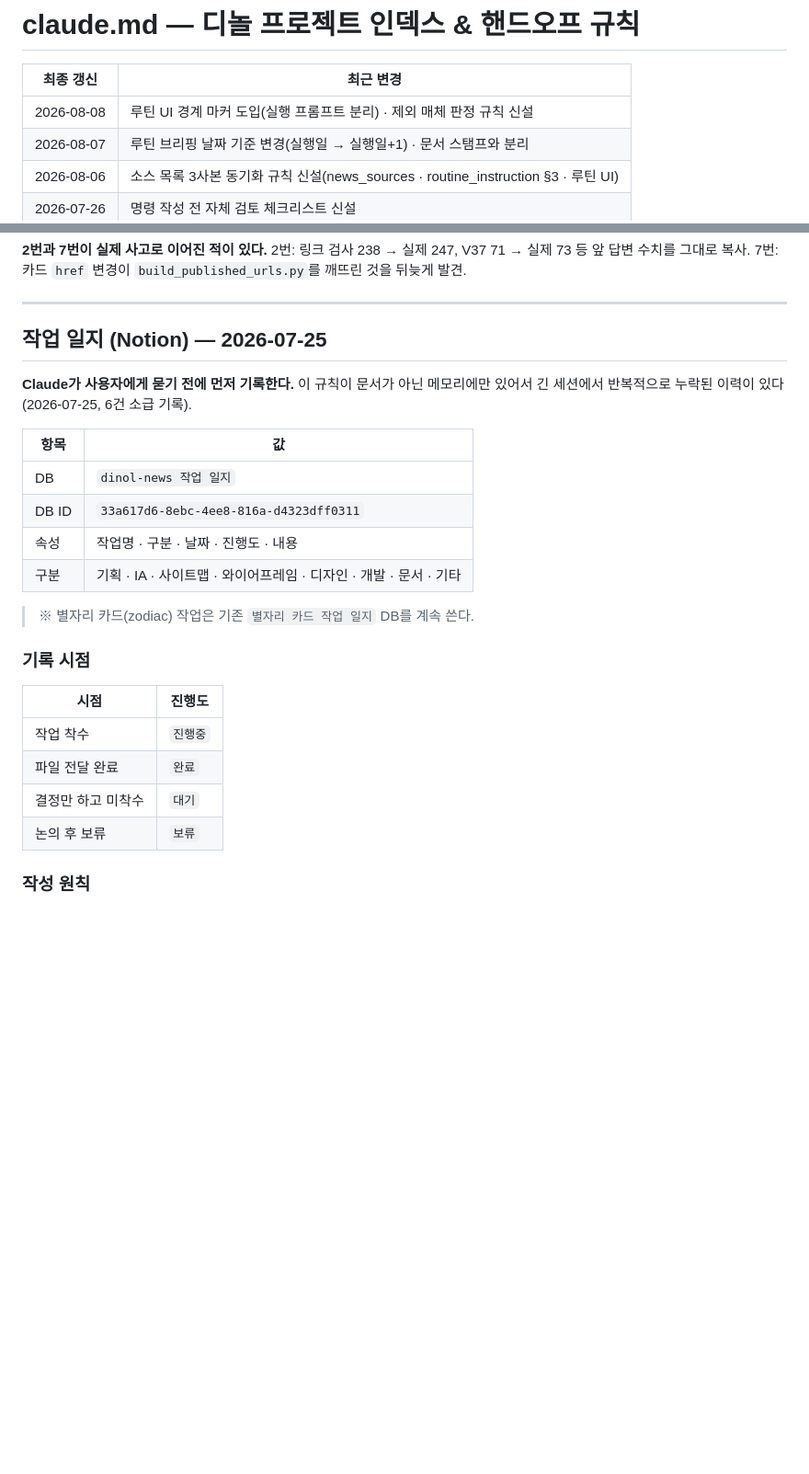
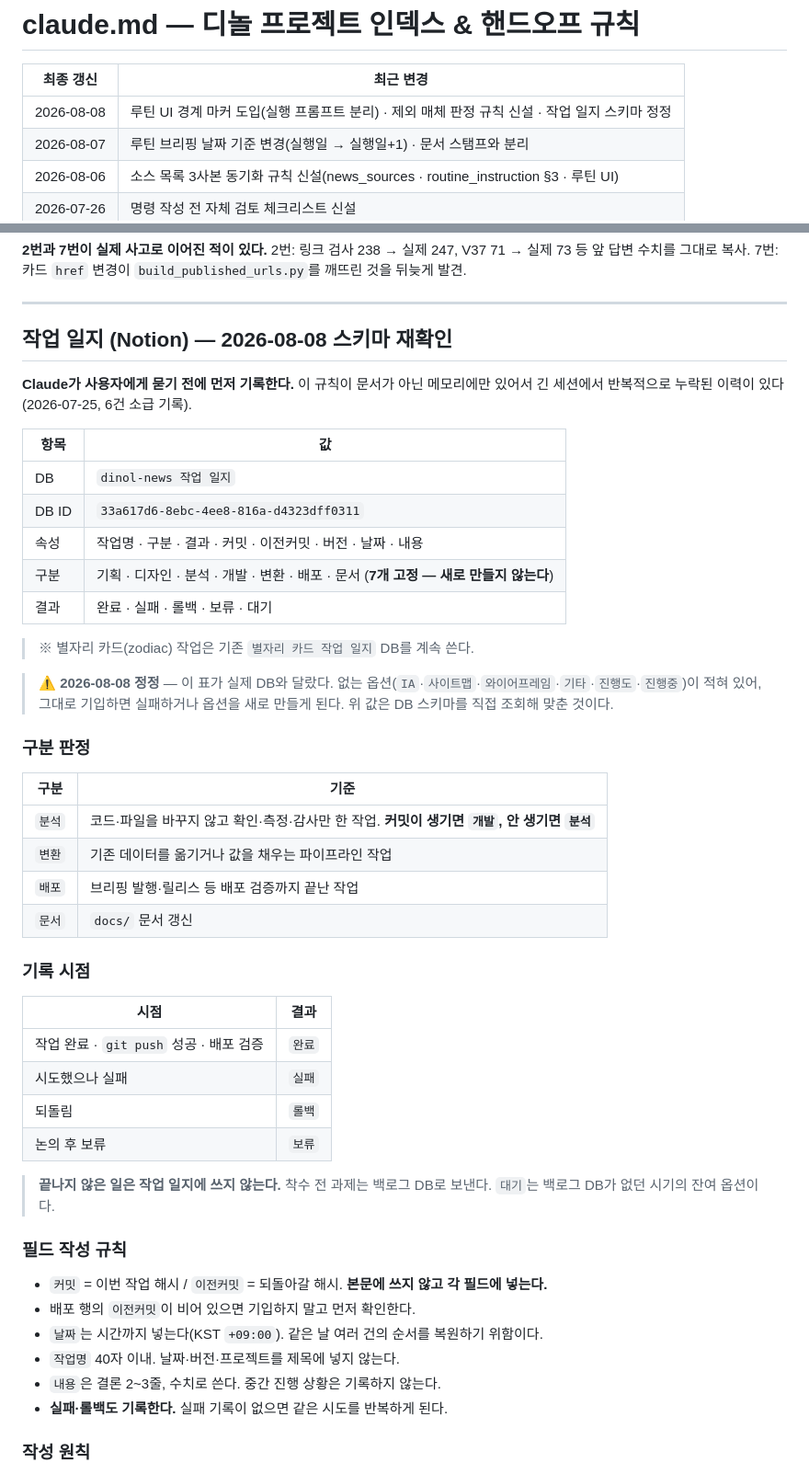
Before and after one commit to kei-insu/dinol-news, a Markdown page: docs/claude.md, 2 parts joined by grey strips. Shown at 92% size. GitHub-like rendering; blank space fills up the shorter version.

Commit message:
docs: claude.md 작업 일지 규칙을 실제 Notion 스키마에 맞춤

```diff
--- a/docs/claude.md
+++ b/docs/claude.md
@@ -2,7 +2,7 @@
 
 | 최종 갱신 | 최근 변경 |
 |---|---|
-| 2026-08-08 | 루틴 UI 경계 마커 도입(실행 프롬프트 분리) · 제외 매체 판정 규칙 신설 |
+| 2026-08-08 | 루틴 UI 경계 마커 도입(실행 프롬프트 분리) · 제외 매체 판정 규칙 신설 · 작업 일지 스키마 정정 |
 | 2026-08-07 | 루틴 브리핑 날짜 기준 변경(실행일 → 실행일+1) · 문서 스탬프와 분리 |
 | 2026-08-06 | 소스 목록 3사본 동기화 규칙 신설(news_sources · routine_instruction §3 · 루틴 UI) |
 | 2026-07-26 | 명령 작성 전 자체 검토 체크리스트 신설 |
@@ -124,7 +124,7 @@ GPT 리뷰에서 반복 지적된 유형을 1차에서 거르기 위함이다.
 
 ---
 
-## 작업 일지 (Notion) — 2026-07-25
+## 작업 일지 (Notion) — 2026-08-08 스키마 재확인
 
 **Claude가 사용자에게 묻기 전에 먼저 기록한다.** 이 규칙이 문서가 아닌 메모리에만 있어서
 긴 세션에서 반복적으로 누락된 이력이 있다(2026-07-25, 6건 소급 기록).
@@ -133,19 +133,42 @@ GPT 리뷰에서 반복 지적된 유형을 1차에서 거르기 위함이다.
 |---|---|
 | DB | `dinol-news 작업 일지` |
 | DB ID | `33a617d6-8ebc-4ee8-816a-d4323dff0311` |
-| 속성 | 작업명 · 구분 · 날짜 · 진행도 · 내용 |
-| 구분 | 기획 · IA · 사이트맵 · 와이어프레임 · 디자인 · 개발 · 문서 · 기타 |
+| 속성 | 작업명 · 구분 · 결과 · 커밋 · 이전커밋 · 버전 · 날짜 · 내용 |
+| 구분 | 기획 · 디자인 · 분석 · 개발 · 변환 · 배포 · 문서 (**7개 고정 — 새로 만들지 않는다**) |
+| 결과 | 완료 · 실패 · 롤백 · 보류 · 대기 |
 
 > ※ 별자리 카드(zodiac) 작업은 기존 `별자리 카드 작업 일지` DB를 계속 쓴다.
 
+> ⚠️ **2026-08-08 정정** — 이 표가 실제 DB와 달랐다. 없는 옵션(`IA`·`사이트맵`·`와이어프레임`·`기타`·`진행도`·`진행중`)이 적혀 있어, 그대로 기입하면 실패하거나 옵션을 새로 만들게 된다. 위 값은 DB 스키마를 직접 조회해 맞춘 것이다.
+
+### 구분 판정
+
+| 구분 | 기준 |
+|---|---|
+| `분석` | 코드·파일을 바꾸지 않고 확인·측정·감사만 한 작업. **커밋이 생기면 `개발`, 안 생기면 `분석`** |
+| `변환` | 기존 데이터를 옮기거나 값을 채우는 파이프라인 작업 |
+| `배포` | 브리핑 발행·릴리스 등 배포 검증까지 끝난 작업 |
+| `문서` | `docs/` 문서 갱신 |
+
 ### 기록 시점
 
-| 시점 | 진행도 |
+| 시점 | 결과 |
 |---|---|
-| 작업 착수 | `진행중` |
-| 파일 전달 완료 | `완료` |
-| 결정만 하고 미착수 | `대기` |
+| 작업 완료 · `git push` 성공 · 배포 검증 | `완료` |
+| 시도했으나 실패 | `실패` |
+| 되돌림 | `롤백` |
 | 논의 후 보류 | `보류` |
+
+> **끝나지 않은 일은 작업 일지에 쓰지 않는다.** 착수 전 과제는 백로그 DB로 보낸다. `대기`는 백로그 DB가 없던 시기의 잔여 옵션이다.
+
+### 필드 작성 규칙
+
+- `커밋` = 이번 작업 해시 / `이전커밋` = 되돌아갈 해시. **본문에 쓰지 않고 각 필드에 넣는다.**
+- 배포 행의 `이전커밋`이 비어 있으면 기입하지 말고 먼저 확인한다.
+- `날짜`는 시간까지 넣는다(KST `+09:00`). 같은 날 여러 건의 순서를 복원하기 위함이다.
+- `작업명` 40자 이내. 날짜·버전·프로젝트를 제목에 넣지 않는다.
+- `내용`은 결론 2~3줄, 수치로 쓴다. 중간 진행 상황은 기록하지 않는다.
+- **실패·롤백도 기록한다.** 실패 기록이 없으면 같은 시도를 반복하게 된다.
 
 ### 작성 원칙
 - **무엇을 왜 했는지**를 남긴다. 파일명 나열이 아니라 판단 근거와 수치를 적는다.
```
